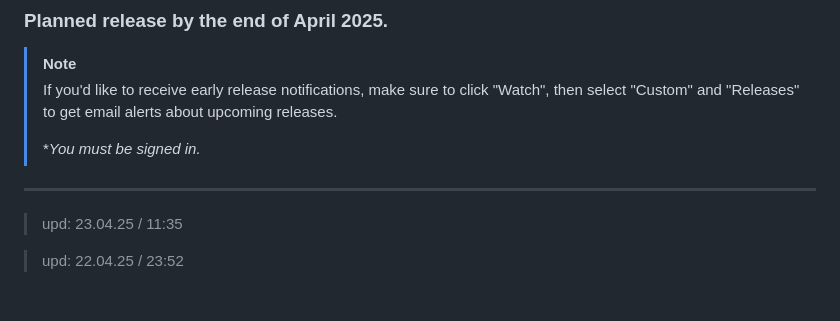
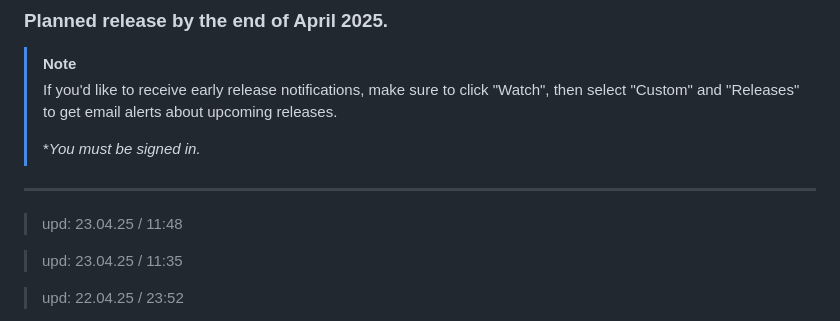
Before and after one commit to 6A7573743469736162656C/Ethereal_Reverie, a Markdown page: README.md, the part around the change. GitHub-like rendering; blank space fills up the shorter version.

```diff
--- a/README.md
+++ b/README.md
@@ -14,6 +14,8 @@
 > **You must be signed in.*
 
 ---
+> upd: 23.04.25 / 11:48
+
 > upd: 23.04.25 / 11:35
 
 > upd: 22.04.25 / 23:52
```
